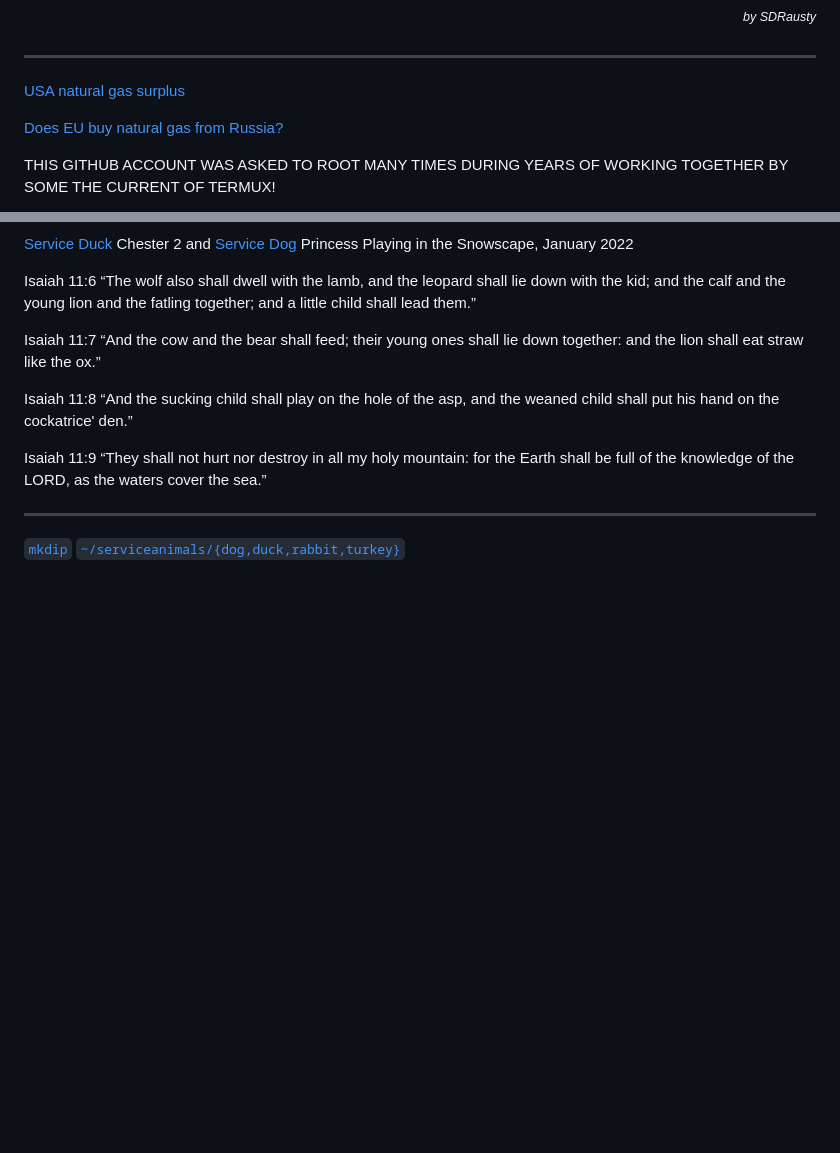
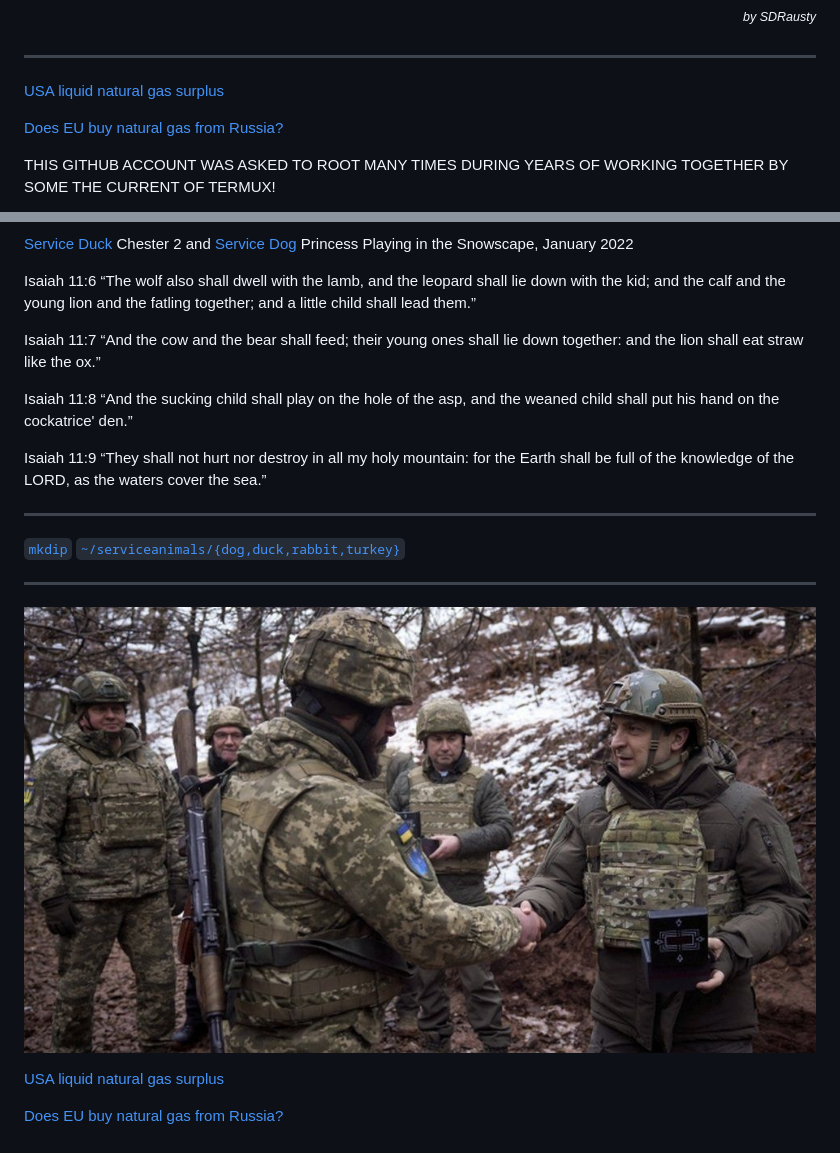
Before and after one commit to SDRausty/SDRausty, a Markdown page: README.md, 2 parts joined by grey strips. GitHub-like rendering; pictures changed too: _121993754_zelensky.jpg (added); blank space fills up the shorter version.

Commit message:
commit 384880738 on 20220321

```diff
--- a/README.md
+++ b/README.md
@@ -14,7 +14,7 @@
 
 <hr>
 
-[USA natural gas surplus](https://www.ecosia.org/search?q=USA+natural+gas+surplus)
+[USA liquid natural gas surplus](https://www.ecosia.org/search?q=USA+liquid+natural+gas+surplus)
 
 [Does EU buy natural gas from Russia?](https://www.ecosia.org/search?q=Does+EU+buy+natural+gas+from+Russia%3F)
 
@@ -90,5 +90,12 @@ Isaiah 11:9 <q>They shall not hurt nor destroy in all my holy mountain: for the
 <hr>
 
 [`mkdip`](https://github.com/TermuxArch/TermuxArch/blob/master/archlinuxconfig.bash#L230) [`~/serviceanimals/{dog,duck,rabbit,turkey}`](https://github.com/serviceanimals/)
+<hr>
+
+![Before the war Ukrainian President Volodymyr Zelensky paid regular visits to the front line in eastern Ukraine](https://raw.githubusercontent.com/SDRausty/SDRausty/master/_121993754_zelensky.jpg)
+
+[USA liquid natural gas surplus](https://www.ecosia.org/search?q=USA+liquid+natural+gas+surplus)
+
+[Does EU buy natural gas from Russia?](https://www.ecosia.org/search?q=Does+EU+buy+natural+gas+from+Russia%3F)
 
 <!-- SDRausty/README.md EOF -->
```
Also changed, not shown: 2 other files.
